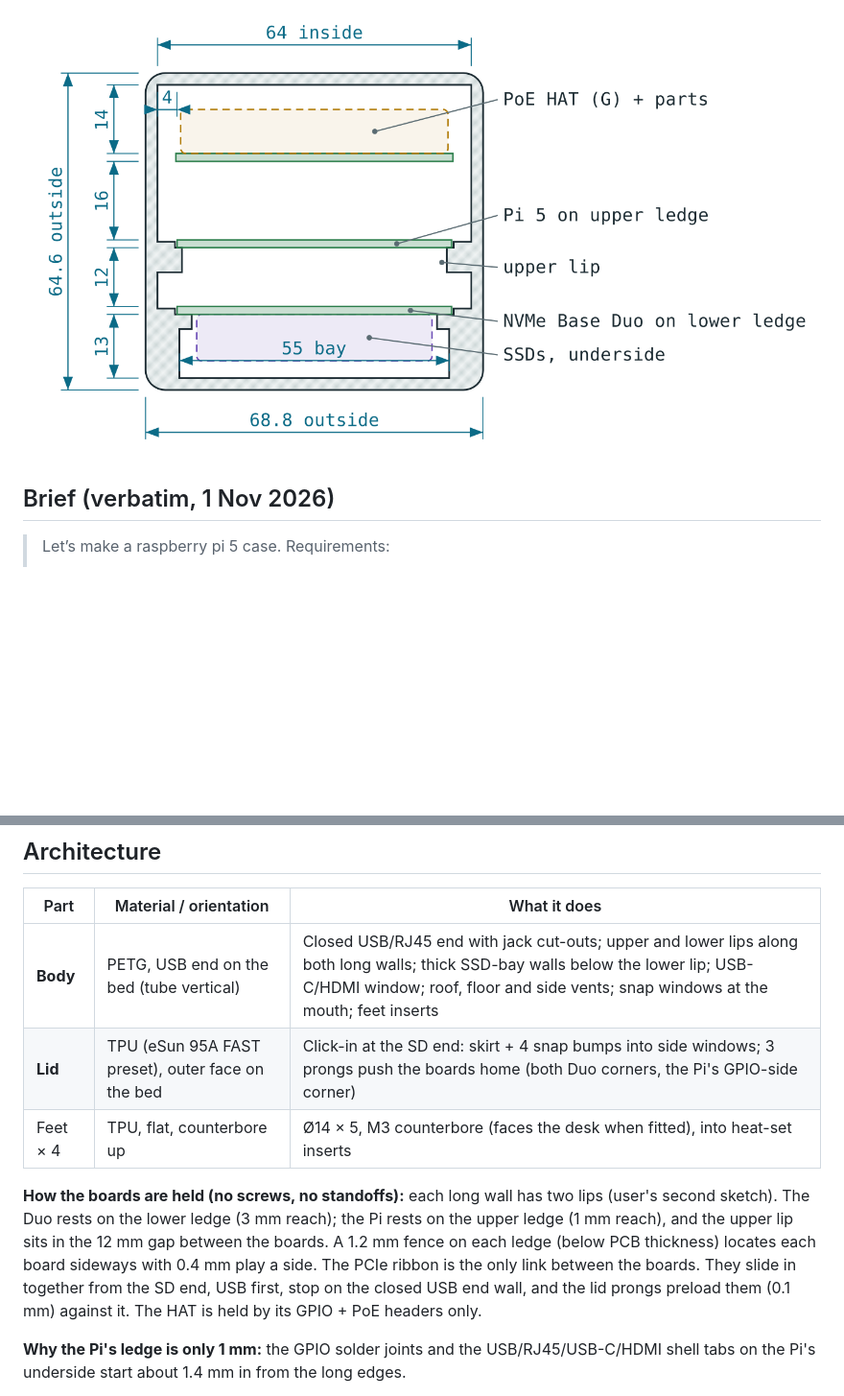
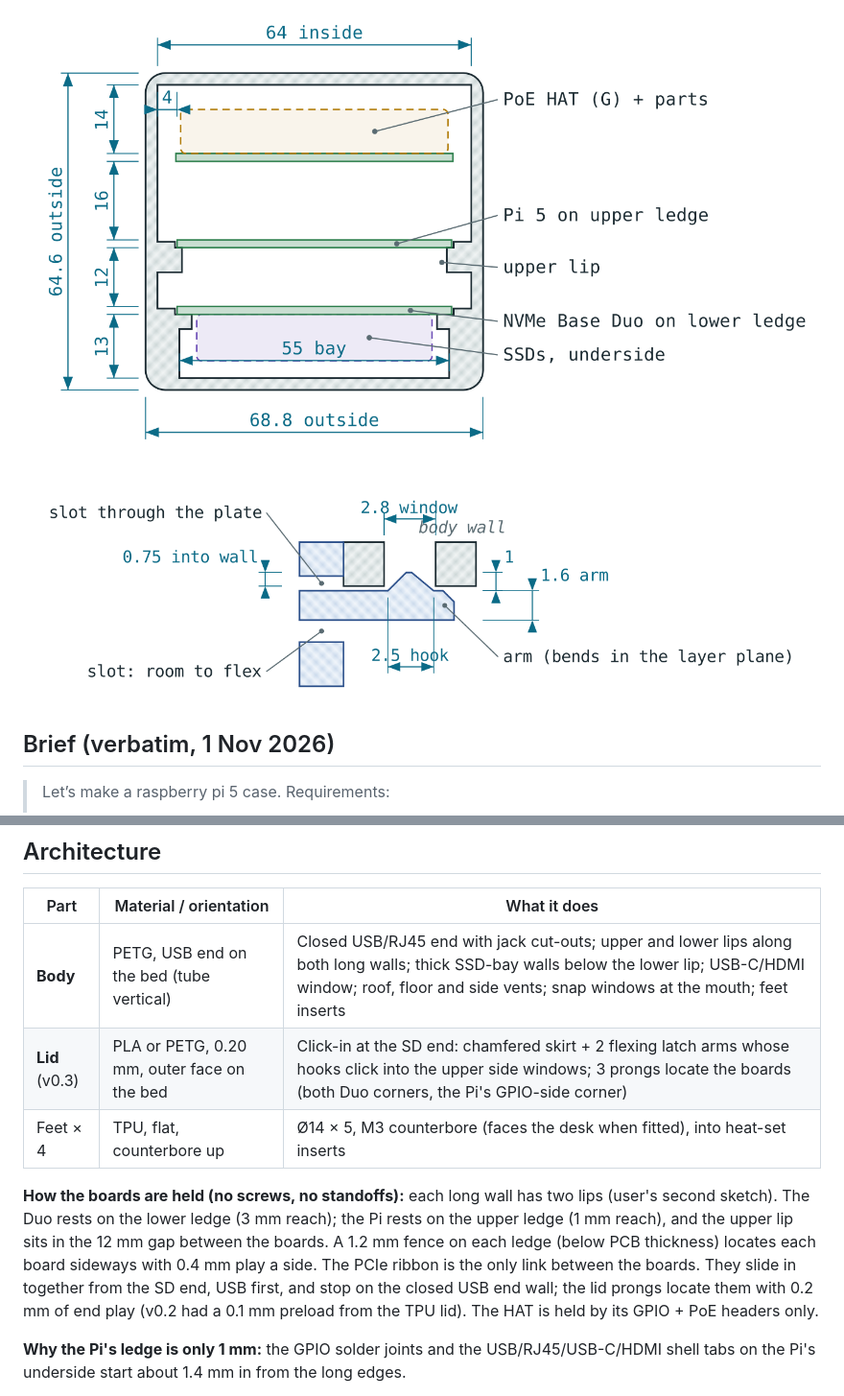
Before and after one commit to kuraara/designing-stuff, a Markdown page: pi5-poe-nvme-case/README.md, 2 parts joined by grey strips. Shown at 96% size. Drawn GitHub-style; pictures changed too: pi5-poe-nvme-case/img/pi5_case_drawing_lid_latch.png (added); blank space fills up the shorter version.

```diff
--- a/pi5-poe-nvme-case/README.md
+++ b/pi5-poe-nvme-case/README.md
@@ -35,6 +37,8 @@ Online: [drawings page](https://claude.ai/artifact/S3LdNWXs8CYuMMDd2AhQnt) (priv
 | Section: Pi on the upper ledge, NVMe Base Duo on the lower ledge | On a TS35 DIN rail via the bracket |
 
 ![Section A-A](img/pi5_case_drawing_section_A-A.png)
+
+![Lid latch in the body window, 4:1](img/pi5_case_drawing_lid_latch.png)
 
 ## Brief (verbatim, 1 Nov 2026)
 
@@ -125,10 +159,10 @@ Design (`part = "din"`, `"din_asm"`, `"din_rail"`; parameters under `[DIN rail b
 | Part | Material / orientation | What it does |
 |---|---|---|
 | **Body** | PETG, USB end on the bed (tube vertical) | Closed USB/RJ45 end with jack cut-outs; upper and lower lips along both long walls; thick SSD-bay walls below the lower lip; USB-C/HDMI window; roof, floor and side vents; snap windows at the mouth; feet inserts |
-| **Lid** | TPU (eSun 95A FAST preset), outer face on the bed | Click-in at the SD end: skirt + 4 snap bumps into side windows; 3 prongs push the boards home (both Duo corners, the Pi's GPIO-side corner) |
+| **Lid** (v0.3) | PLA or PETG, 0.20 mm, outer face on the bed | Click-in at the SD end: chamfered skirt + 2 flexing latch arms whose hooks click into the upper side windows; 3 prongs locate the boards (both Duo corners, the Pi's GPIO-side corner) |
 | Feet × 4 | TPU, flat, counterbore up | Ø14 × 5, M3 counterbore (faces the desk when fitted), into heat-set inserts |
 
-**How the boards are held (no screws, no standoffs):** each long wall has two lips (user's second sketch). The Duo rests on the lower ledge (3 mm reach); the Pi rests on the upper ledge (1 mm reach), and the upper lip sits in the 12 mm gap between the boards. A 1.2 mm fence on each ledge (below PCB thickness) locates each board sideways with 0.4 mm play a side. The PCIe ribbon is the only link between the boards. They slide in together from the SD end, USB first, stop on the closed USB end wall, and the lid prongs preload them (0.1 mm) against it. The HAT is held by its GPIO + PoE headers only.
+**How the boards are held (no screws, no standoffs):** each long wall has two lips (user's second sketch). The Duo rests on the lower ledge (3 mm reach); the Pi rests on the upper ledge (1 mm reach), and the upper lip sits in the 12 mm gap between the boards. A 1.2 mm fence on each ledge (below PCB thickness) locates each board sideways with 0.4 mm play a side. The PCIe ribbon is the only link between the boards. They slide in together from the SD end, USB first, and stop on the closed USB end wall; the lid prongs locate them with 0.2 mm of end play (v0.2 had a 0.1 mm preload from the TPU lid). The HAT is held by its GPIO + PoE headers only.
 
 **Why the Pi's ledge is only 1 mm:** the GPIO solder joints and the USB/RJ45/USB-C/HDMI shell tabs on the Pi's underside start about 1.4 mm in from the long edges.
 
```
Also changed, not shown: other parts of pi5-poe-nvme-case/README.md (+74 -12 lines), pi5-poe-nvme-case/img/pi5_case_3d_assembly.jpg, pi5-poe-nvme-case/img/pi5_case_3d_din_rail.jpg, pi5-poe-nvme-case/img/pi5_case_3d_lid_out.jpg, pi5-poe-nvme-case/img/pi5_case_3d_section.jpg, 14 other files.
